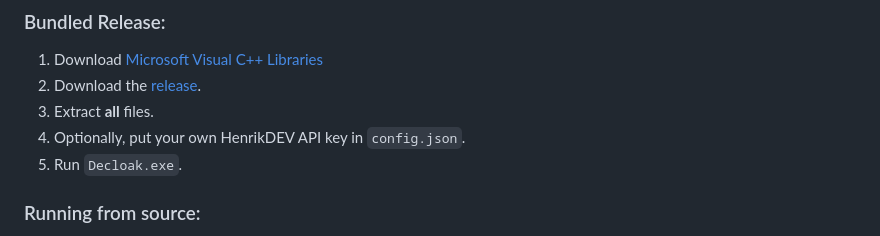
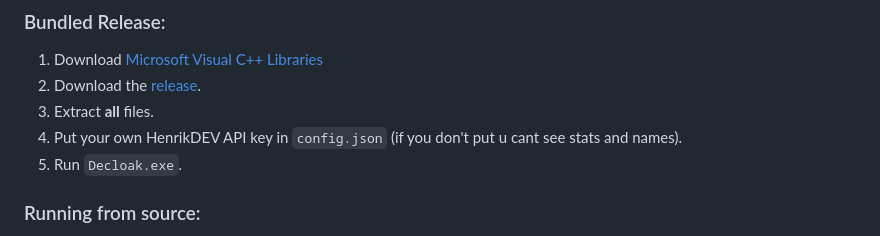
Before and after one commit to tcoyemre/valorantdecloak, a Markdown page: README.md, the part around the change. Rendered like a GitHub page.

Commit message:
Update README with API key instructions
Clarified instructions for using HenrikDEV API key in config.json.

```diff
--- a/README.md
+++ b/README.md
@@ -59,7 +59,7 @@ Clicking "Skins" on a player opens their in-match loadout:
 1) Download [Microsoft Visual C++ Libraries](https://github.com/abbodi1406/vcredist/releases)
 2) Download the [release](https://github.com/tcoyemre/valorantdecloak/releases/latest).
 3) Extract **all** files.
-4) Optionally, put your own HenrikDEV API key in `config.json`.
+4) Put your own HenrikDEV API key in `config.json` (if you don't put u cant see stats and names).
 5) Run `Decloak.exe`.
 
 ### Running from source:
```
